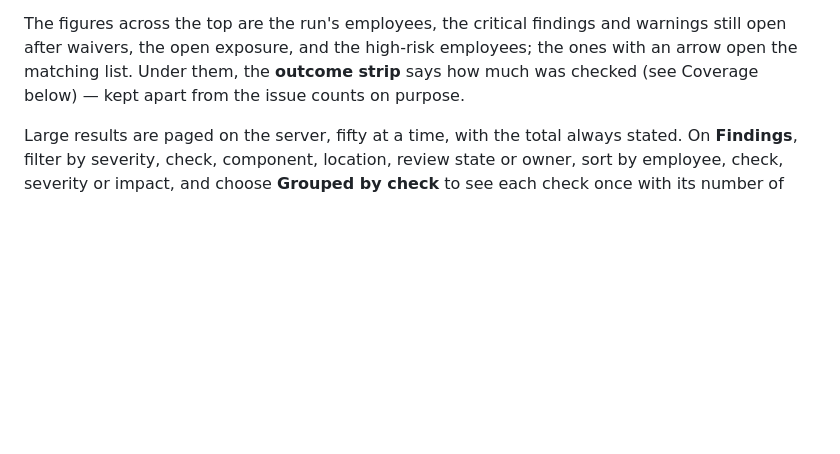
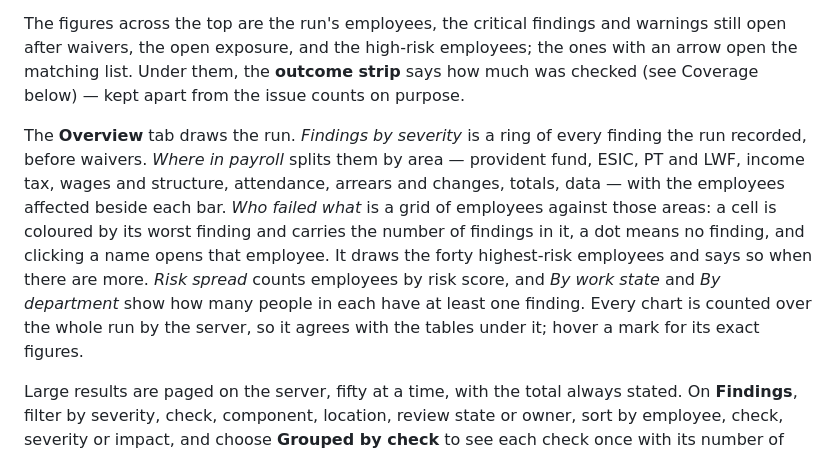
Before and after one commit to shahshawl668-gif/project-Original, a Markdown page: docs/CLIENT_USER_MANUAL.md, the part around one of its changes. Drawn GitHub-style; blank space fills up the shorter version.

```diff
--- a/docs/CLIENT_USER_MANUAL.md
+++ b/docs/CLIENT_USER_MANUAL.md
@@ -389,6 +392,16 @@ employees; the ones with an arrow open the matching list. Under them, the
 **outcome strip** says how much was checked (see Coverage below) — kept apart
 from the issue counts on purpose.
 
+The **Overview** tab draws the run. *Findings by severity* is a ring of every finding the run
+recorded, before waivers. *Where in payroll* splits them by area — provident fund, ESIC, PT and LWF,
+income tax, wages and structure, attendance, arrears and changes, totals, data — with the employees
+affected beside each bar. *Who failed what* is a grid of employees against those areas: a cell is
+coloured by its worst finding and carries the number of findings in it, a dot means no finding, and
+clicking a name opens that employee. It draws the forty highest-risk employees and says so when
+there are more. *Risk spread* counts employees by risk score, and *By work state* and *By department*
+show how many people in each have at least one finding. Every chart is counted over the whole run
+by the server, so it agrees with the tables under it; hover a mark for its exact figures.
+
 Large results are paged on the server, fifty at a time, with the total always
 stated. On **Findings**, filter by severity, check, component, location,
 review state or owner, sort by employee, check, severity or impact, and choose
```
Also changed, not shown: other parts of docs/CLIENT_USER_MANUAL.md (+16 -4 lines), frontend/AGENTS.md (added, +9 -0 lines), docs/images/03-payroll-results.png, docs/images/13-register-history.png, docs/images/19-control-centre.png, docs/images/20-issues.png, 14 other files.
